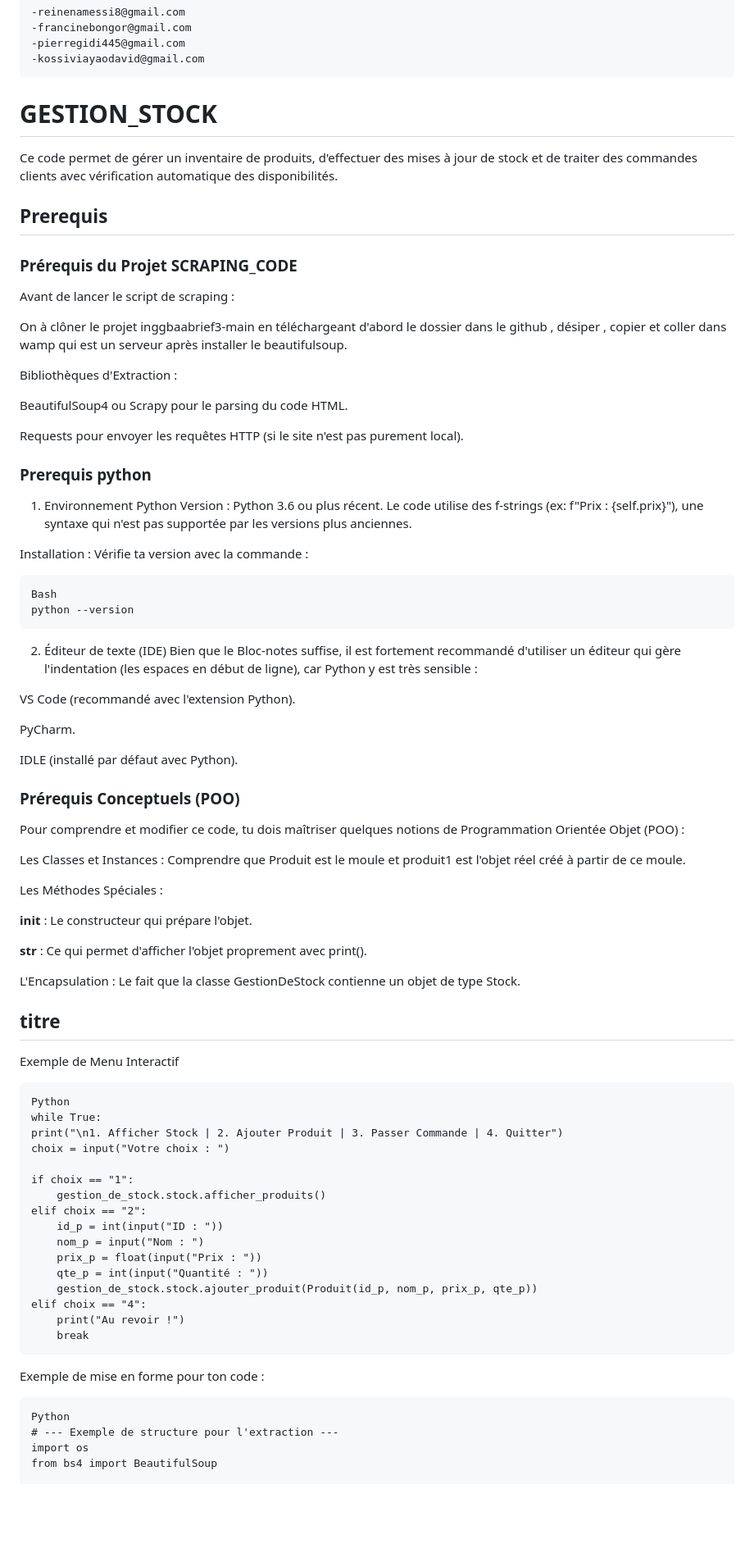
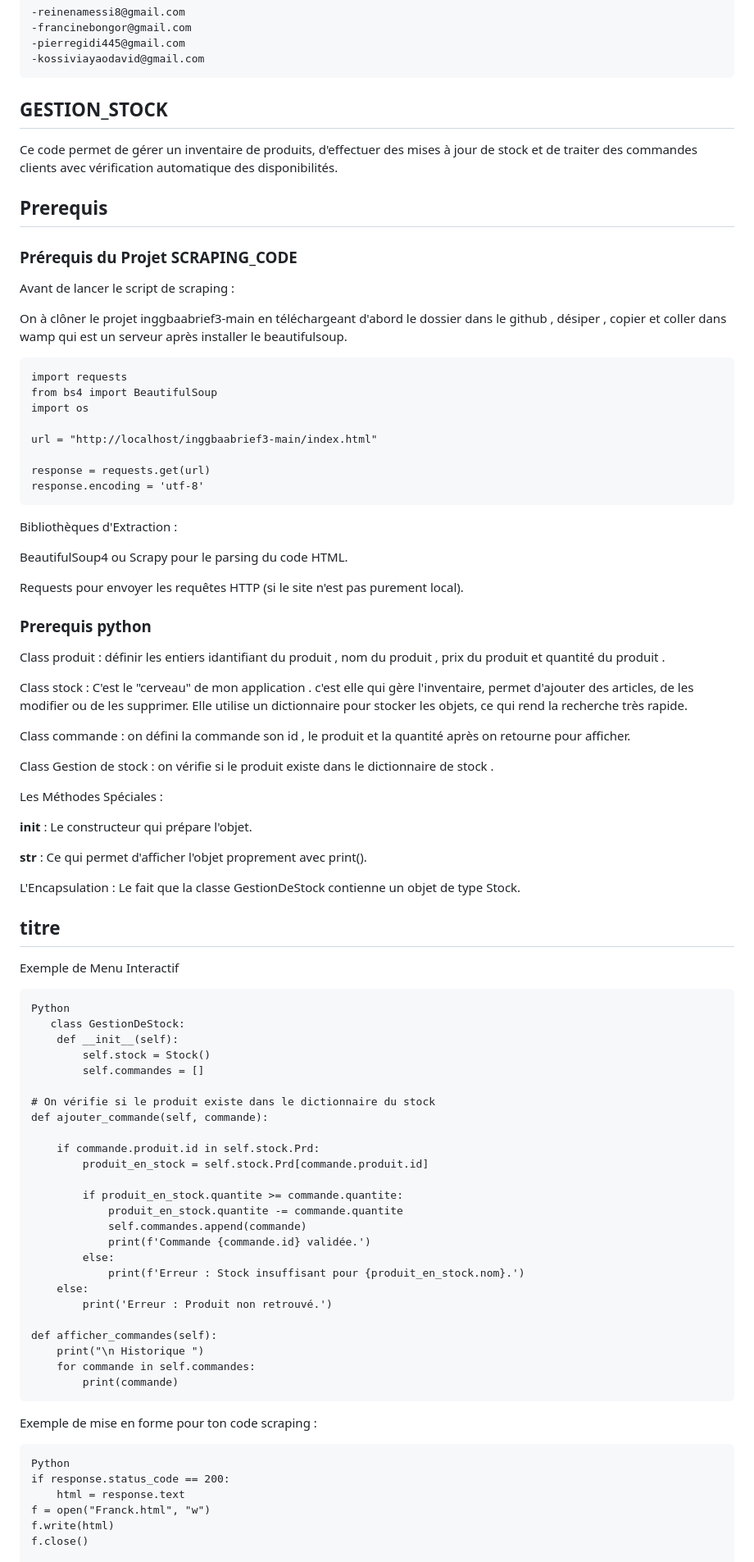
Before and after one commit to MissNamess/PETIT_COLA, a Markdown page: README.md, the part around one of its changes. Shown at 82% size. Drawn GitHub-style; blank space fills up the shorter version.

```diff
--- a/README.md
+++ b/README.md
@@ -26,7 +26,7 @@ Collaborateurs :
     -pierregidi445@gmail.com
     -kossiviayaodavid@gmail.com
 
-# GESTION_STOCK
+## GESTION_STOCK
 
 Ce code permet de gérer un inventaire de produits, d'effectuer des mises à jour de stock et de traiter des commandes clients avec vérification automatique des disponibilités.
 
@@ -38,6 +38,15 @@ Avant de lancer le script de scraping :
 
 On à clôner le projet inggbaabrief3-main en téléchargeant d'abord le dossier dans le github , désiper , copier et coller dans wamp qui est un serveur après installer le beautifulsoup.
 
+    import requests
+    from bs4 import BeautifulSoup
+    import os
+
+    url = "http://localhost/inggbaabrief3-main/index.html"
+
+    response = requests.get(url)
+    response.encoding = 'utf-8'
+
 Bibliothèques d'Extraction :
 
   BeautifulSoup4 ou Scrapy pour le parsing du code HTML.
@@ -46,27 +55,13 @@ Bibliothèques d'Extraction :
 
 ### Prerequis python
 
-1. Environnement Python
-Version : Python 3.6 ou plus récent. Le code utilise des f-strings (ex: f"Prix : {self.prix}"), une syntaxe qui n'est pas supportée par les versions plus anciennes.
+Class produit : définir les entiers idantifiant du produit , nom du produit , prix du produit et quantité du produit .
 
-Installation : Vérifie ta version avec la commande :
+Class stock : C'est le "cerveau" de mon application . c'est elle qui gère l'inventaire, permet d'ajouter des articles, de les modifier ou de les supprimer. Elle utilise un dictionnaire pour stocker les objets, ce qui rend la recherche très rapide.
 
-    Bash
-    python --version
+Class commande : on défini la commande son id , le produit et la quantité après on retourne pour afficher.
 
-2. Éditeur de texte (IDE)
-Bien que le Bloc-notes suffise, il est fortement recommandé d'utiliser un éditeur qui gère l'indentation (les espaces en début de ligne), car Python y est très sensible :
-
-VS Code (recommandé avec l'extension Python).
-
-PyCharm.
-
-IDLE (installé par défaut avec Python).
-
-### Prérequis Conceptuels (POO)
-Pour comprendre et modifier ce code, tu dois maîtriser quelques notions de Programmation Orientée Objet (POO) :
-
-Les Classes et Instances : Comprendre que Produit est le moule et produit1 est l'objet réel créé à partir de ce moule.
+Class Gestion de stock : on vérifie si le produit existe dans le dictionnaire de stock .
 
 Les Méthodes Spéciales :
 
@@ -80,26 +75,38 @@ L'Encapsulation : Le fait que la classe GestionDeStock contienne un objet de typ
 Exemple de Menu Interactif
 
     Python
-    while True:
-    print("\n1. Afficher Stock | 2. Ajouter Produit | 3. Passer Commande | 4. Quitter")
-    choix = input("Votre choix : ")
+       class GestionDeStock:
+        def __init__(self):
+            self.stock = Stock()
+            self.commandes = []
 
-    if choix == "1":
-        gestion_de_stock.stock.afficher_produits()
-    elif choix == "2":
-        id_p = int(input("ID : "))
-        nom_p = input("Nom : ")
-        prix_p = float(input("Prix : "))
-        qte_p = int(input("Quantité : "))
-        gestion_de_stock.stock.ajouter_produit(Produit(id_p, nom_p, prix_p, qte_p))
-    elif choix == "4":
-        print("Au revoir !")
-        break
+    # On vérifie si le produit existe dans le dictionnaire du stock
+    def ajouter_commande(self, commande):
 
- Exemple de mise en forme pour ton code :
+        if commande.produit.id in self.stock.Prd:
+            produit_en_stock = self.stock.Prd[commande.produit.id]
+
+            if produit_en_stock.quantite >= commande.quantite:
+                produit_en_stock.quantite -= commande.quantite
+                self.commandes.append(commande)
+                print(f'Commande {commande.id} validée.')
+            else:
+                print(f'Erreur : Stock insuffisant pour {produit_en_stock.nom}.')
+        else:
+            print('Erreur : Produit non retrouvé.')
+
+    def afficher_commandes(self):
+        print("\n Historique ")
+        for commande in self.commandes:
+            print(commande)
+
+
+ Exemple de mise en forme pour ton code scraping :
 
     Python
-    # --- Exemple de structure pour l'extraction ---
-    import os
-    from bs4 import BeautifulSoup
+    if response.status_code == 200:
+        html = response.text
+    f = open("Franck.html", "w")
+    f.write(html)
+    f.close()
 
```
Also changed, not shown: other parts of README.md (+21 -6 lines).
